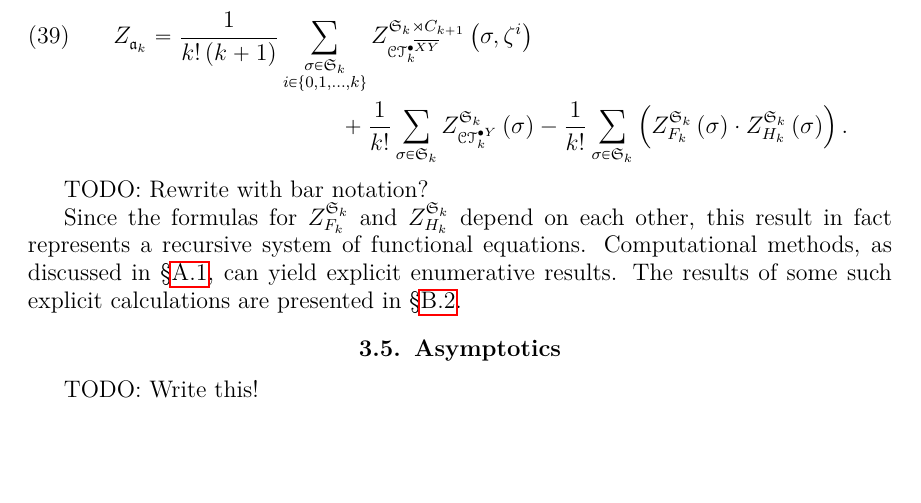
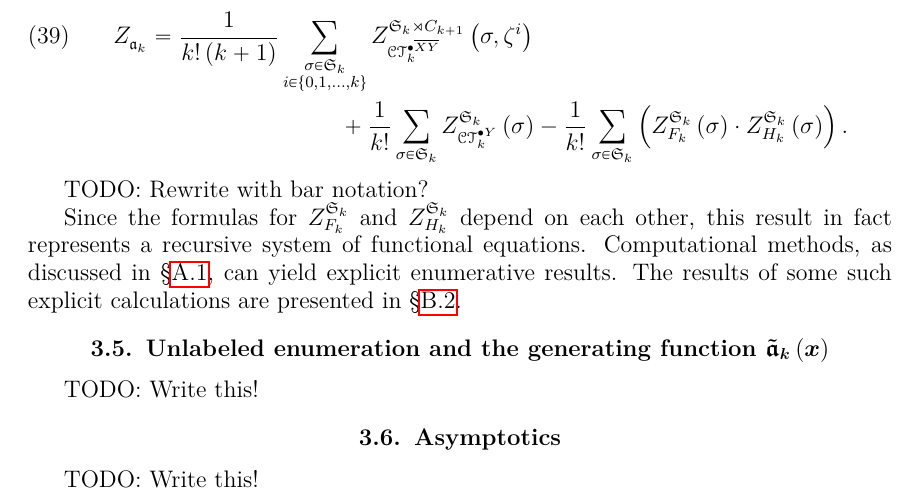
Before and after one commit to againerdewar/thesis, a LaTeX thesis (argthesis.tex): part of page 47 of 57, cut so that both start at the same text, the shorter picture padded with empty space. Compiled offline with pdfLaTeX.

Commit message:
Add unlabeled enumeration section to k-trees.

```diff
--- a/argthesis.tex
+++ b/argthesis.tex
@@ -1468,6 +1468,9 @@ TODO: Rewrite with bar notation?
 Since the formulas for $\gci{\symgp{k}}{F_{k}}$ and $\gci{\symgp{k}}{H_{k}}$ depend on each other, this result in fact represents a recursive system of functional equations.
 Computational methods, as discussed in \S \ref{s:comprecurs}, can yield explicit enumerative results.
 The results of some such explicit calculations are presented in \S \ref{s:ktenum}.
+
+\section{Unlabeled enumeration and the generating function $\tilde{\mathfrak{a}}_{k} \pbrac{x}$}
+TODO: Write this!
 
 \section{Asymptotics}
 TODO: Write this!
```
